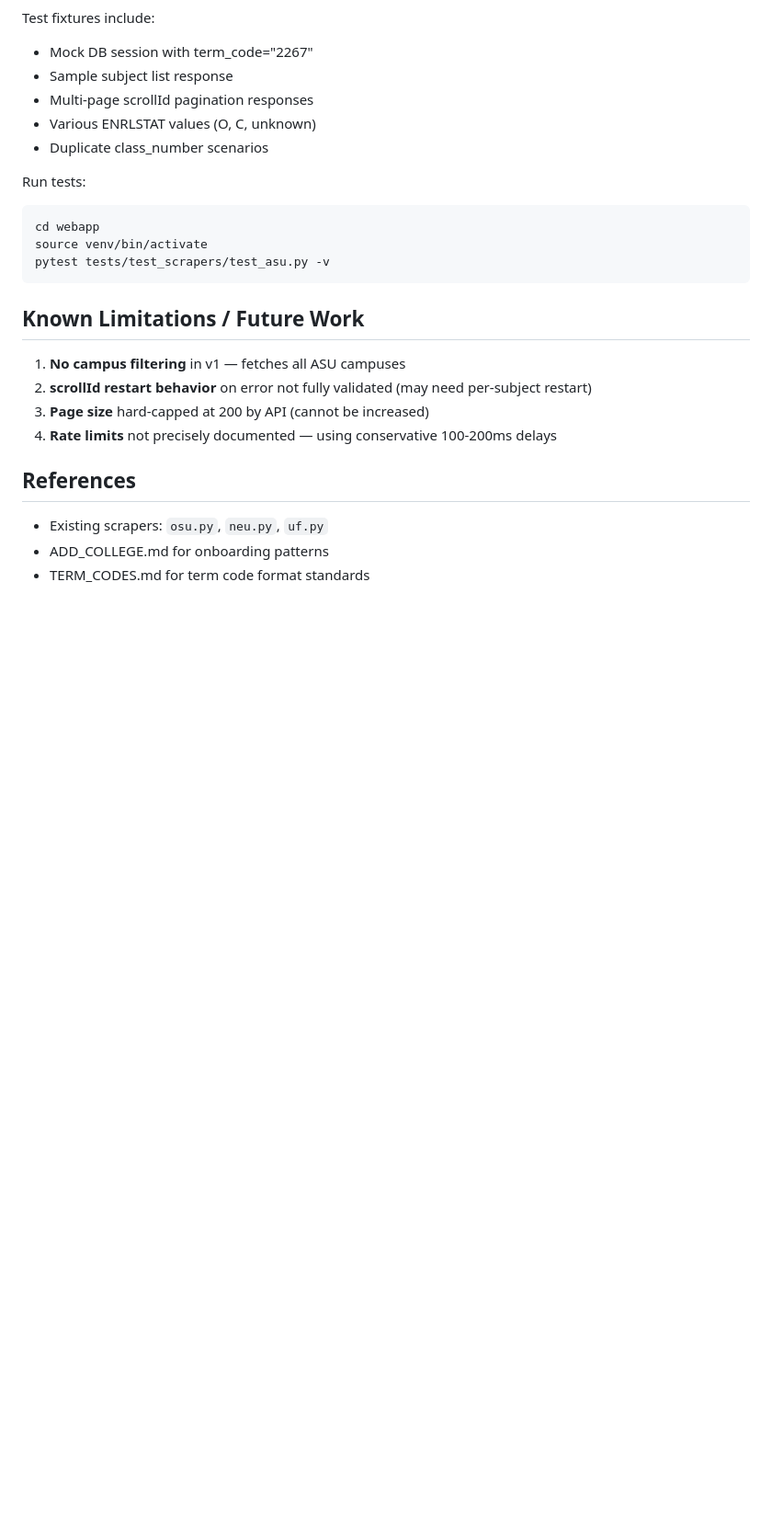
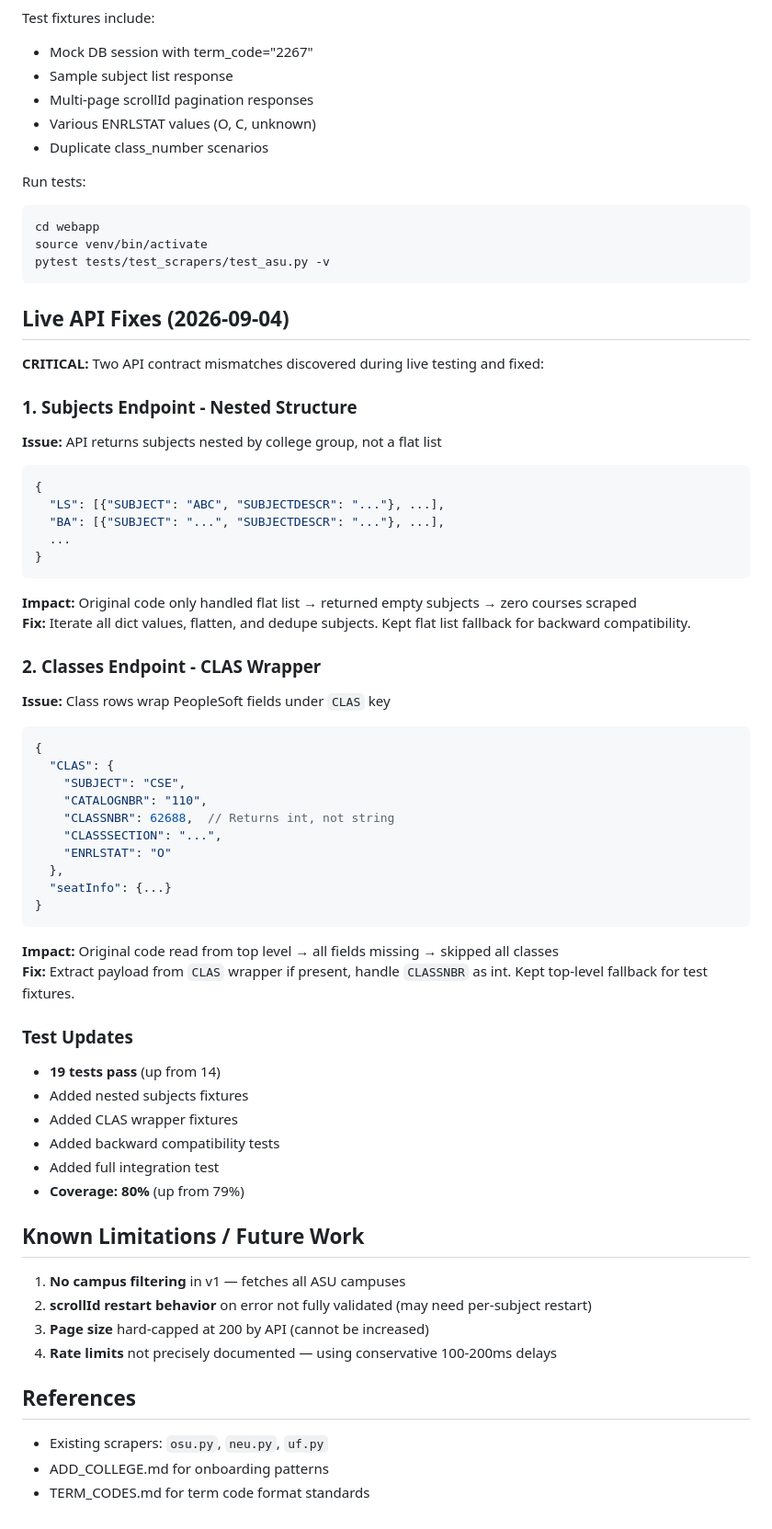
Before and after one commit to nicholaspad/seatsteal, a Markdown page: ASU_SPIKE_BRIEF.md, the part around the change. Shown at 92% size. Rendered like a GitHub page; blank space fills up the shorter version.

Commit message:
Document live API contract fixes in spike brief
Co-authored-by: Nicholas Padmanabhan <nicholaspad@users.noreply.github.com>

````diff
--- a/ASU_SPIKE_BRIEF.md
+++ b/ASU_SPIKE_BRIEF.md
@@ -122,6 +122,47 @@ source venv/bin/activate
 pytest tests/test_scrapers/test_asu.py -v
 ```
 
+## Live API Fixes (2026-09-04)
+
+**CRITICAL:** Two API contract mismatches discovered during live testing and fixed:
+
+### 1. Subjects Endpoint - Nested Structure
+**Issue:** API returns subjects nested by college group, not a flat list
+```json
+{
+  "LS": [{"SUBJECT": "ABC", "SUBJECTDESCR": "..."}, ...],
+  "BA": [{"SUBJECT": "...", "SUBJECTDESCR": "..."}, ...],
+  ...
+}
+```
+**Impact:** Original code only handled flat list → returned empty subjects → zero courses scraped
+**Fix:** Iterate all dict values, flatten, and dedupe subjects. Kept flat list fallback for backward compatibility.
+
+### 2. Classes Endpoint - CLAS Wrapper
+**Issue:** Class rows wrap PeopleSoft fields under `CLAS` key
+```json
+{
+  "CLAS": {
+    "SUBJECT": "CSE",
+    "CATALOGNBR": "110",
+    "CLASSNBR": 62688,  // Returns int, not string
+    "CLASSSECTION": "...",
+    "ENRLSTAT": "O"
+  },
+  "seatInfo": {...}
+}
+```
+**Impact:** Original code read from top level → all fields missing → skipped all classes
+**Fix:** Extract payload from `CLAS` wrapper if present, handle `CLASSNBR` as int. Kept top-level fallback for test fixtures.
+
+### Test Updates
+- **19 tests pass** (up from 14)
+- Added nested subjects fixtures
+- Added CLAS wrapper fixtures
+- Added backward compatibility tests
+- Added full integration test
+- **Coverage: 80%** (up from 79%)
+
 ## Known Limitations / Future Work
 
 1. **No campus filtering** in v1 — fetches all ASU campuses
````
